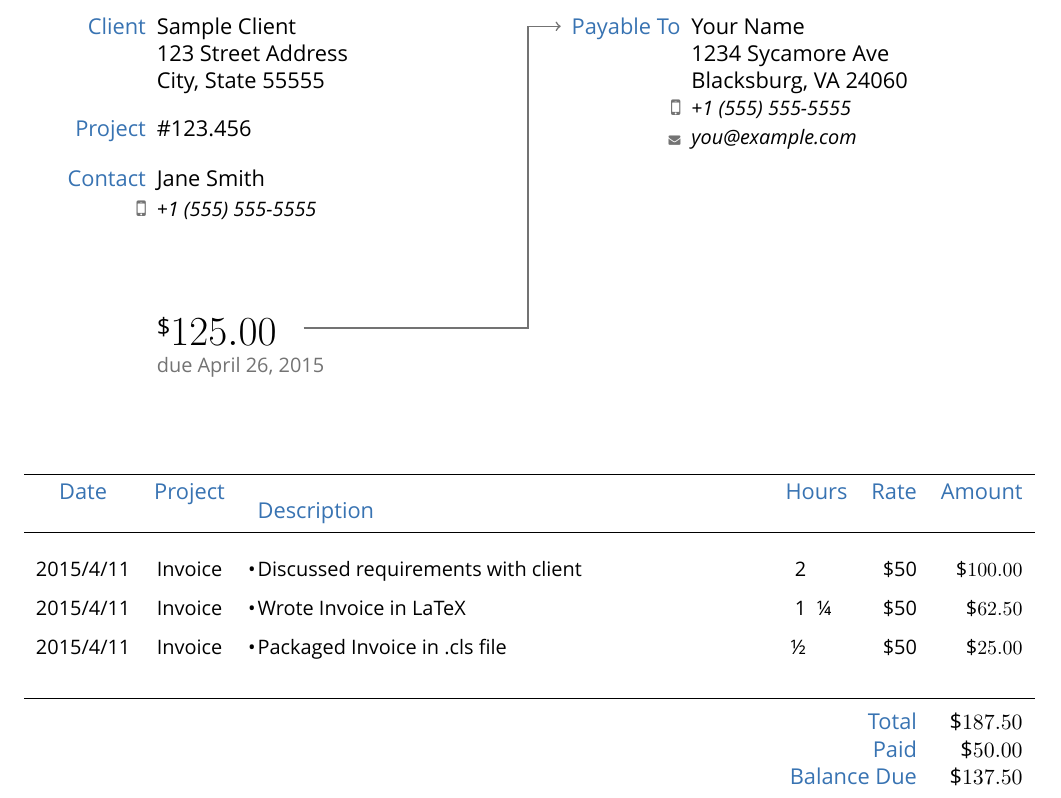
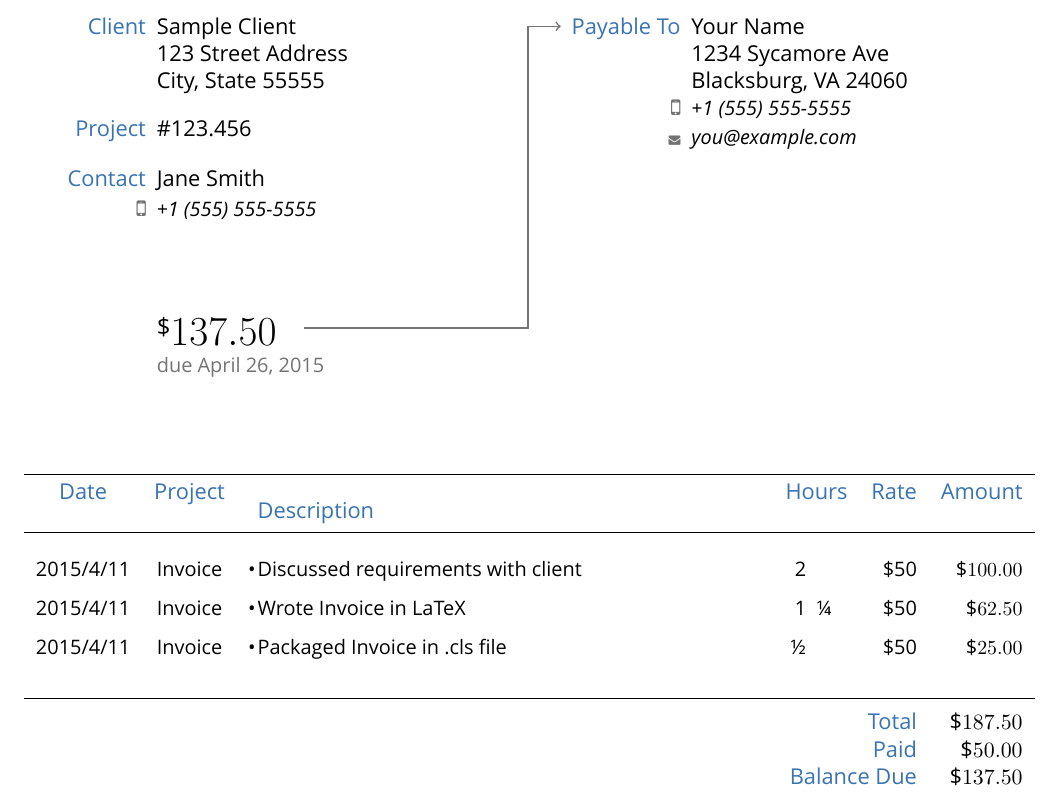
Before and after one commit to mkropat/dapper-invoice, a LaTeX problem sheet (example.tex): part of the page, cut so that both start at the same text. Compiled offline with XeLaTeX.

Commit message:
Fix numbers in example
Shows just how much real math support is needed.

```diff
--- a/example.tex
+++ b/example.tex
@@ -1,7 +1,7 @@
 \documentclass[letterpaper]{dapper-invoice}
 
 \def\invoiceNo{101}
-\def\total{125}
+\def\balance{137.50}
 \def\duein{15}% days
 
 \def\me{Your~Name}
@@ -63,7 +63,7 @@
     \summaryline{Total}{\$\formatdollars{\InvoiceTotal}}
 
     \summaryline{Paid}{\$\formatdollars{50}}
-    \summaryline{Balance Due}{\$\formatdollars{137.50}} % not really any math support (yet)
+    \summaryline{Balance Due}{\$\formatdollars{\balance}} % not really any math support (yet)
 
 \end{hoursItemizationWithProject}
 
```
Also changed, not shown: README.md, example.tex (2 more changed lines).
